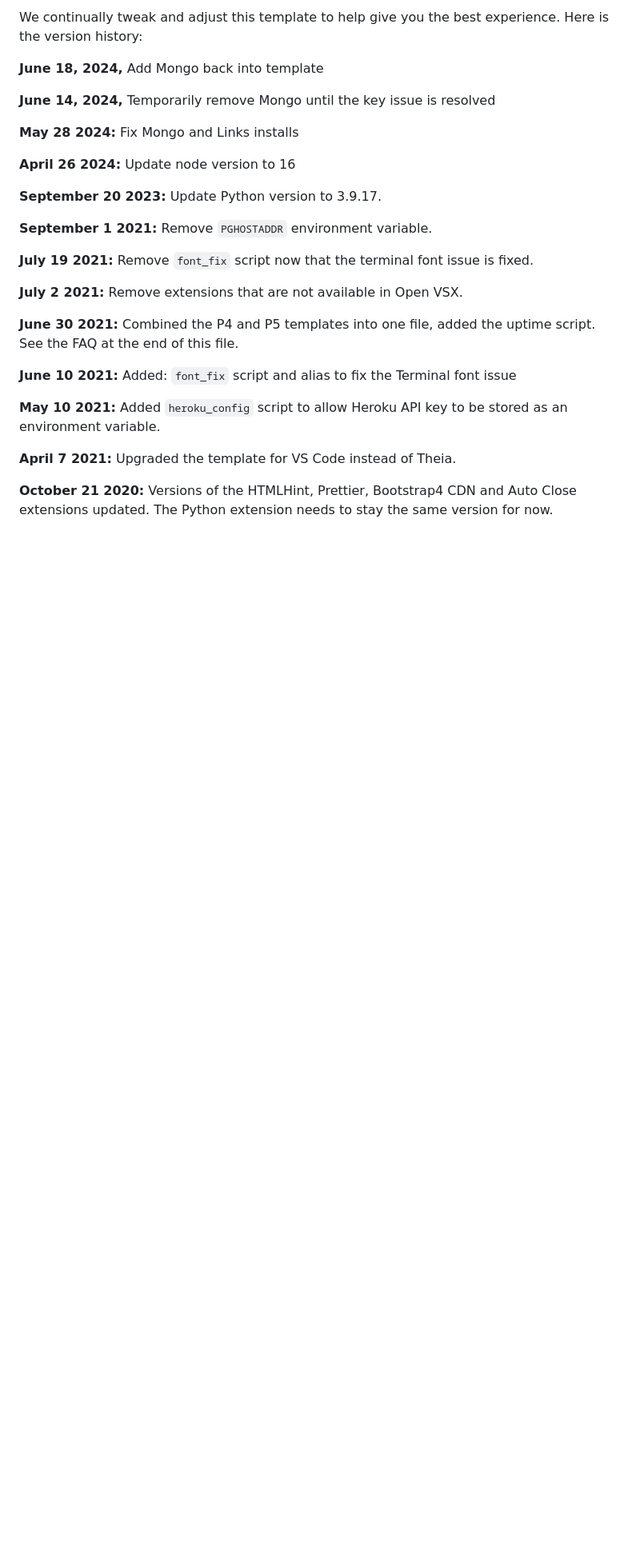
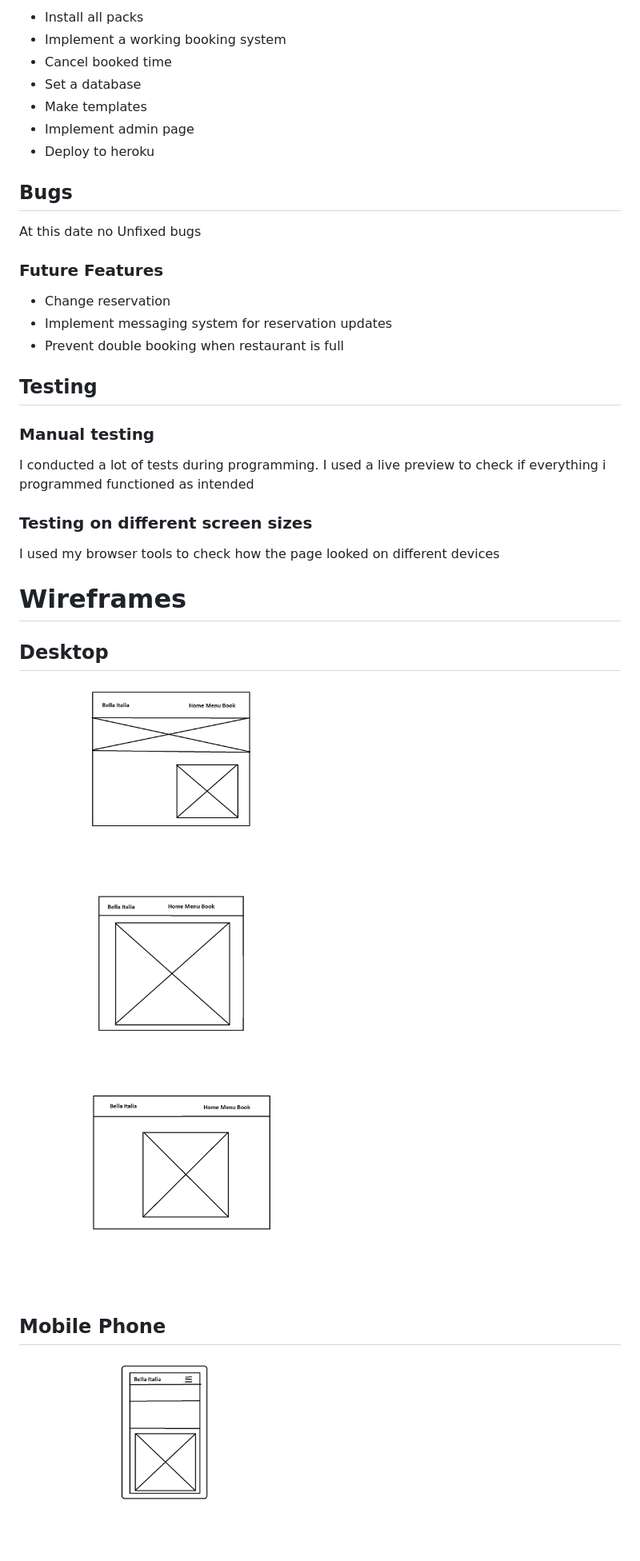
Before and after one commit to linusapelgren/bellaitalia, a Markdown page: README.md, the part around one of its changes. Shown at 80% size. Drawn GitHub-style; blank space fills up the shorter version.

```diff
--- a/README.md
+++ b/README.md
@@ -53,29 +61,40 @@ You can now use the `heroku` CLI program - try running `heroku apps` to confirm
 
-We continually tweak and adjust this template to help give you the best experience. Here is the version history:
+- Install all packs
+- Implement a working booking system
+- Cancel booked time
+- Set a database
+- Make templates
+- Implement admin page
+- Deploy to heroku
 
-**June 18, 2024,** Add Mongo back into template
+## Bugs
 
-**June 14, 2024,** Temporarily remove Mongo until the key issue is resolved
+At this date no Unfixed bugs
 
-**May 28 2024:** Fix Mongo and Links installs
+### Future Features
+- Change reservation
+- Implement messaging system for reservation updates
+- Prevent double booking when restaurant is full
 
-**April 26 2024:** Update node version to 16
+## Testing
 
-**September 20 2023:** Update Python version to 3.9.17.
+### Manual testing
+I conducted a lot of tests during programming. I used a live preview to check if everything i programmed functioned as intended
 
-**September 1 2021:** Remove `PGHOSTADDR` environment variable.
+### Testing on different screen sizes
+I used my browser tools to check how the page looked on different devices
 
-**July 19 2021:** Remove `font_fix` script now that the terminal font issue is fixed.
+# Wireframes
 
-**July 2 2021:** Remove extensions that are not available in Open VSX.
+## Desktop
 
-**June 30 2021:** Combined the P4 and P5 templates into one file, added the uptime script. See the FAQ at the end of this file.
+<img src="static/images/wireframes/landing.png" alt="Main menu" width="500">
 
-**June 10 2021:** Added: `font_fix` script and alias to fix the Terminal font issue
+<img src="static/images/wireframes/menu.png" alt="Main menu" width="500">
 
-**May 10 2021:** Added `heroku_config` script to allow Heroku API key to be stored as an environment variable.
+<img src="static/images/wireframes/reservation.png" alt="Main menu" width="500">
 
-**April 7 2021:** Upgraded the template for VS Code instead of Theia.
+## Mobile Phone
 
-**October 21 2020:** Versions of the HTMLHint, Prettier, Bootstrap4 CDN and Auto Close extensions updated. The Python extension needs to stay the same version for now.
+<img src="static/images/wireframes/landingmobile.png" alt="Main menu" width="500">
 
```
Also changed, not shown: other parts of README.md (+157 -61 lines), static/images/logo.png, 11 other files.
